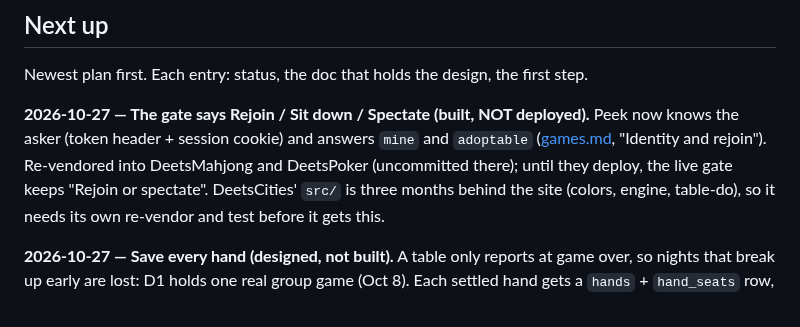
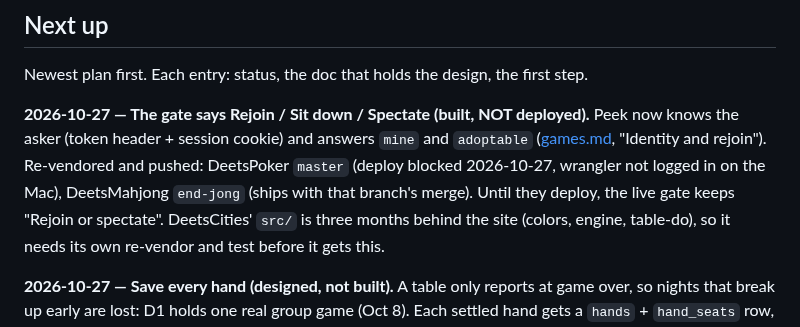
Before and after one commit to deets-137/DeetsSolutions, a Markdown page: docs/HANDOFF.md, the part around the change. Drawn GitHub-style.

Commit message:
HANDOFF: the gate's worker half is pushed, not deployed
Co-Authored-By: Claude Opus 5.5 <noreply@anthropic.com>

```diff
--- a/docs/HANDOFF.md
+++ b/docs/HANDOFF.md
@@ -71,9 +71,10 @@ Newest plan first. Each entry: status, the doc that holds the design, the first
 
 **2026-10-27 — The gate says Rejoin / Sit down / Spectate (built, NOT deployed).** Peek
 now knows the asker (token header + session cookie) and answers `mine` and `adoptable`
-([games.md](games.md), "Identity and rejoin"). Re-vendored into DeetsMahjong and
-DeetsPoker (uncommitted there); until they deploy, the live gate keeps "Rejoin or
-spectate". DeetsCities' `src/` is three months behind the site (colors, engine,
+([games.md](games.md), "Identity and rejoin"). Re-vendored and pushed: DeetsPoker
+`master` (deploy blocked 2026-10-27, wrangler not logged in on the Mac), DeetsMahjong
+`end-jong` (ships with that branch's merge). Until they deploy, the live gate keeps
+"Rejoin or spectate". DeetsCities' `src/` is three months behind the site (colors, engine,
 table-do), so it needs its own re-vendor and test before it gets this.
 
 **2026-10-27 — Save every hand (designed, not built).** A table only reports at game
```
